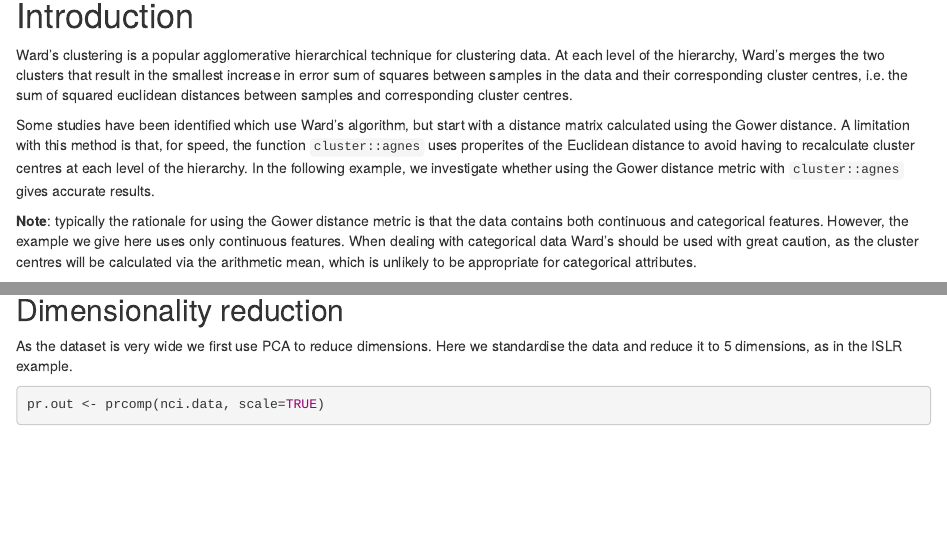
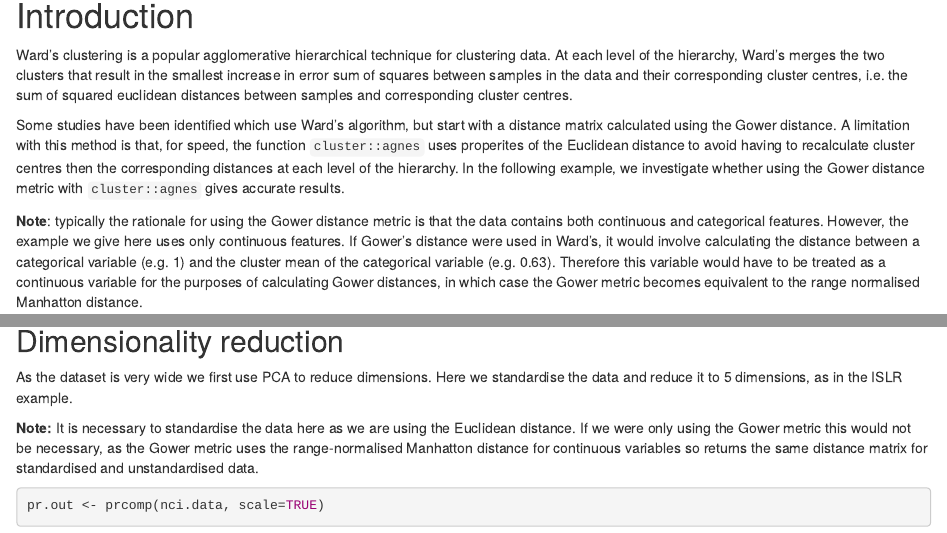
Before and after one commit to elsie-h/ward_gower, an R Markdown document (writeup.Rmd): the page in a window 1100 px wide, from 150 px down, and a second part further down, joined at a grey line. Rendered offline with R 4.5, knitr and Pandoc, with nearby package versions; some code elsewhere in the file could not run offline.

````diff
--- a/writeup.Rmd
+++ b/writeup.Rmd
@@ -2,15 +2,17 @@
 title: "Using Gower’s similarity in Ward’s clustering"
 author: "Elsie Horne"
 date: "16/01/2019"
-output: word_document
+output:
+  html_document:
+    df_print: paged
 ---
 
 # Introduction
 Ward's clustering is a popular agglomerative hierarchical technique for clustering data. At each level of the hierarchy, Ward's merges the two clusters that result in the smallest increase in error sum of squares between samples in the data and their corresponding cluster centres, i.e. the sum of squared euclidean distances between samples and corresponding cluster centres.
 
-Some studies have been identified which use Ward's algorithm, but start with a distance matrix calculated using the Gower distance. A limitation with this method is that, for speed, the function `cluster::agnes` uses properites of the Euclidean distance to avoid having to recalculate cluster centres at each level of the hierarchy. In the following example, we investigate whether using the Gower distance metric with `cluster::agnes` gives accurate results.
+Some studies have been identified which use Ward's algorithm, but start with a distance matrix calculated using the Gower distance. A limitation with this method is that, for speed, the function `cluster::agnes` uses properites of the Euclidean distance to avoid having to recalculate cluster centres then the corresponding distances at each level of the hierarchy. In the following example, we investigate whether using the Gower distance metric with `cluster::agnes` gives accurate results.
 
-**Note**: typically the rationale for using the Gower distance metric is that the data contains both continuous and categorical features. However, the example we give here uses only continuous features. When dealing with categorical data Ward's should be used with great caution, as the cluster centres will be calculated via the arithmetic mean, which is unlikely to be appropriate for categorical attributes.
+**Note**: typically the rationale for using the Gower distance metric is that the data contains both continuous and categorical features. However, the example we give here uses only continuous features. If Gower's distance were used in Ward's, it would involve calculating the distance between a categorical variable (e.g. 1) and the cluster mean of the categorical variable (e.g. 0.63). Therefore this variable would have to be treated as a continuous variable for the purposes of calculating Gower distances, in which case the Gower metric becomes equivalent to the range normalised Manhatton distance.
 
 # Example
 
@@ -60,6 +62,8 @@
 ## Dimensionality reduction
 
 As the dataset is very wide we first use PCA to reduce dimensions. Here we standardise the data and reduce it to 5 dimensions, as in the ISLR example.
+
+**Note:** It is necessary to standardise the data here as we are using the Euclidean distance. If we were only using the Gower metric this would not be necessary, as the Gower metric uses the range-normalised Manhatton distance for continuous variables so returns the same distance matrix for standardised and unstandardised data.
 
 ```{r pca}
 pr.out <- prcomp(nci.data, scale=TRUE)
````
